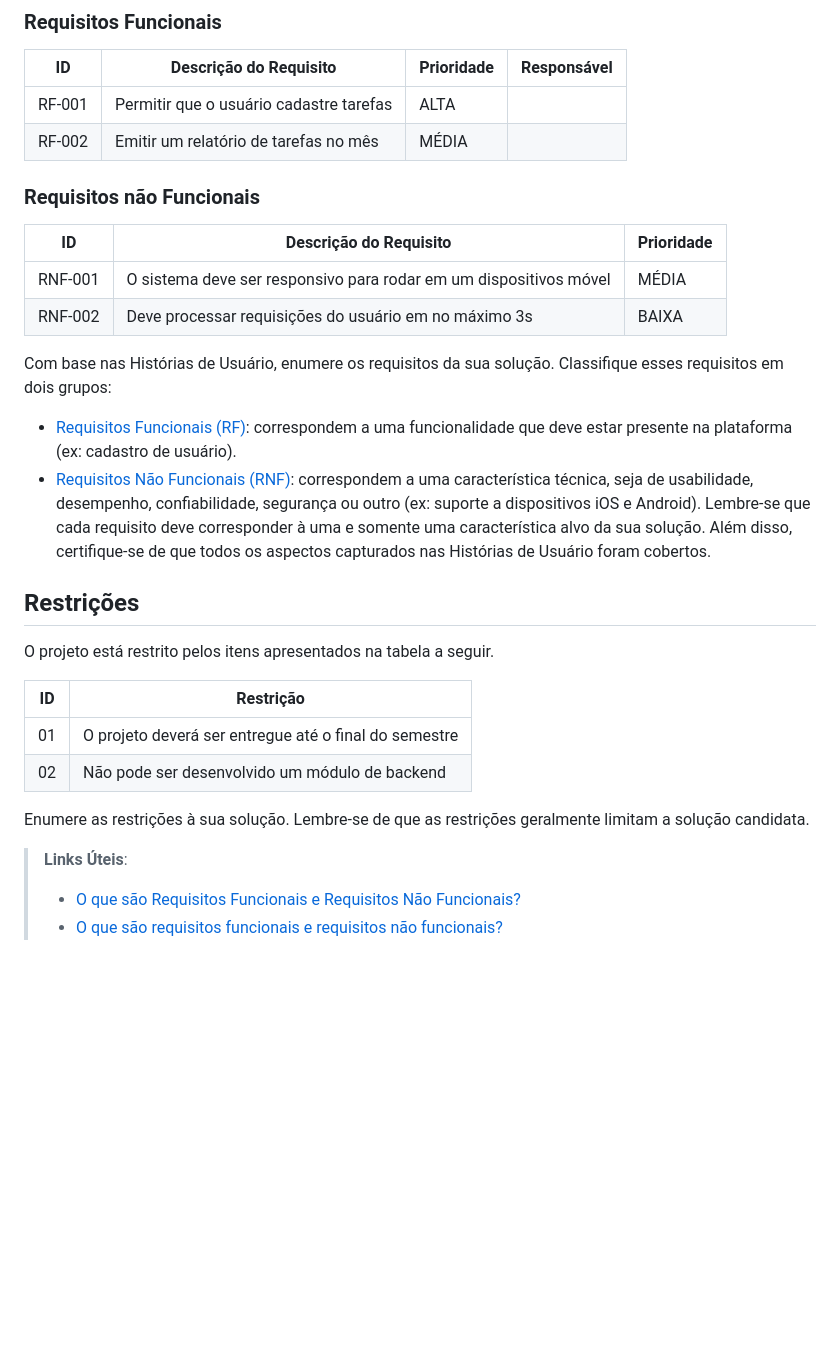
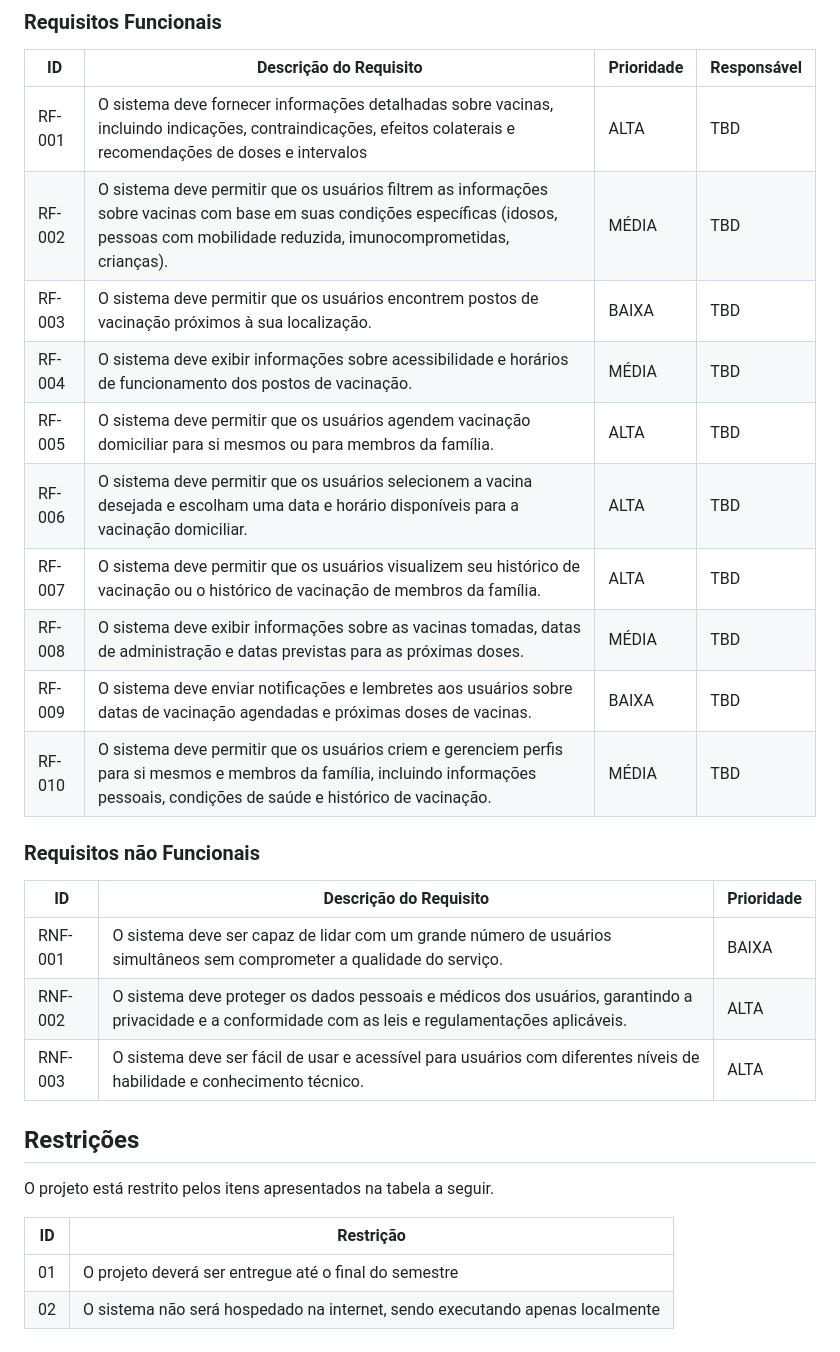
Before and after one commit to ICEI-PUC-Minas-PMV-SI/pmv-si-2023-1-e1-proj-web-t5-controle-vacinal, a Markdown page: docs/especification.md, the part around the change printed below. GitHub-like rendering; blank space fills up the shorter version.

```diff
--- a/docs/especification.md
+++ b/docs/especification.md
@@ -46,31 +81,25 @@ As tabelas que se seguem apresentam os requisitos funcionais e não funcionais q
 
 |ID    | Descrição do Requisito  | Prioridade | Responsável |
 |------|-----------------------------------------|----| ----|
-|RF-001| Permitir que o usuário cadastre tarefas | ALTA |  |
-|RF-002| Emitir um relatório de tarefas no mês   | MÉDIA | |
+|RF-001| O sistema deve fornecer informações detalhadas sobre vacinas, incluindo indicações, contraindicações, efeitos colaterais e recomendações de doses e intervalos | ALTA | TBD |
+|RF-002| O sistema deve permitir que os usuários filtrem as informações sobre vacinas com base em suas condições específicas (idosos, pessoas com mobilidade reduzida, imunocomprometidas, crianças). | MÉDIA | TBD |
+|RF-003| O sistema deve permitir que os usuários encontrem postos de vacinação próximos à sua localização. | BAIXA | TBD |
+|RF-004| O sistema deve exibir informações sobre acessibilidade e horários de funcionamento dos postos de vacinação. | MÉDIA | TBD |
+|RF-005| O sistema deve permitir que os usuários agendem vacinação domiciliar para si mesmos ou para membros da família. | ALTA | TBD |
+|RF-006| O sistema deve permitir que os usuários selecionem a vacina desejada e escolham uma data e horário disponíveis para a vacinação domiciliar. | ALTA | TBD |
+|RF-007| O sistema deve permitir que os usuários visualizem seu histórico de vacinação ou o histórico de vacinação de membros da família. | ALTA | TBD |
+|RF-008| O sistema deve exibir informações sobre as vacinas tomadas, datas de administração e datas previstas para as próximas doses. | MÉDIA | TBD |
+|RF-009| O sistema deve enviar notificações e lembretes aos usuários sobre datas de vacinação agendadas e próximas doses de vacinas. | BAIXA | TBD |
+|RF-010| O sistema deve permitir que os usuários criem e gerenciem perfis para si mesmos e membros da família, incluindo informações pessoais, condições de saúde e histórico de vacinação. | MÉDIA | TBD |
 
 
 ### Requisitos não Funcionais
 
 |ID     | Descrição do Requisito  |Prioridade |
 |-------|-------------------------|----|
-|RNF-001| O sistema deve ser responsivo para rodar em um dispositivos móvel | MÉDIA |
-|RNF-002| Deve processar requisições do usuário em no máximo 3s |  BAIXA |
-
-Com base nas Histórias de Usuário, enumere os requisitos da sua solução. Classifique esses requisitos em dois grupos:
-
-- [Requisitos Funcionais
- (RF)](https://pt.wikipedia.org/wiki/Requisito_funcional):
- correspondem a uma funcionalidade que deve estar presente na
-  plataforma (ex: cadastro de usuário).
-- [Requisitos Não Funcionais
-  (RNF)](https://pt.wikipedia.org/wiki/Requisito_n%C3%A3o_funcional):
-  correspondem a uma característica técnica, seja de usabilidade,
-  desempenho, confiabilidade, segurança ou outro (ex: suporte a
-  dispositivos iOS e Android).
-Lembre-se que cada requisito deve corresponder à uma e somente uma
-característica alvo da sua solução. Além disso, certifique-se de que
-todos os aspectos capturados nas Histórias de Usuário foram cobertos.
+|RNF-001| O sistema deve ser capaz de lidar com um grande número de usuários simultâneos sem comprometer a qualidade do serviço. | BAIXA |
+|RNF-002| O sistema deve proteger os dados pessoais e médicos dos usuários, garantindo a privacidade e a conformidade com as leis e regulamentações aplicáveis. |  ALTA |
+|RNF-003| O sistema deve ser fácil de usar e acessível para usuários com diferentes níveis de habilidade e conhecimento técnico. |  ALTA |
 
 ## Restrições
 
@@ -79,11 +108,4 @@ O projeto está restrito pelos itens apresentados na tabela a seguir.
 |ID| Restrição                                             |
 |--|-------------------------------------------------------|
 |01| O projeto deverá ser entregue até o final do semestre |
-|02| Não pode ser desenvolvido um módulo de backend        |
-
-
-Enumere as restrições à sua solução. Lembre-se de que as restrições geralmente limitam a solução candidata.
-
-> **Links Úteis**:
-> - [O que são Requisitos Funcionais e Requisitos Não Funcionais?](https://codificar.com.br/requisitos-funcionais-nao-funcionais/)
-> - [O que são requisitos funcionais e requisitos não funcionais?](https://analisederequisitos.com.br/requisitos-funcionais-e-requisitos-nao-funcionais-o-que-sao/)
+|02| O sistema não será hospedado na internet, sendo executando apenas localmente |
```
Also changed, not shown: other parts of docs/especification.md (+61 -26 lines).
